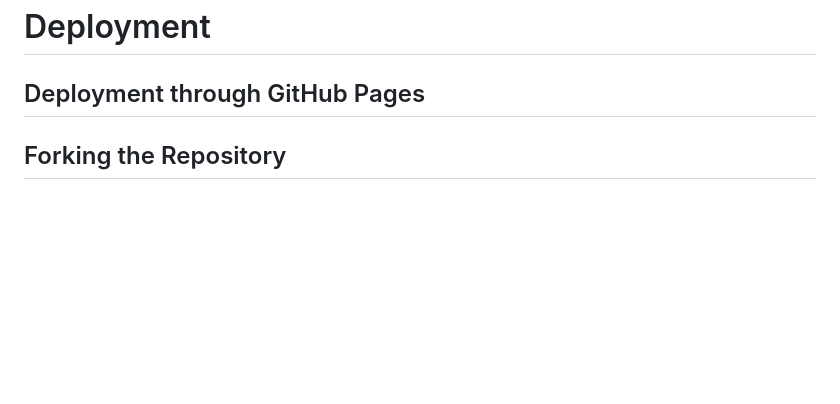
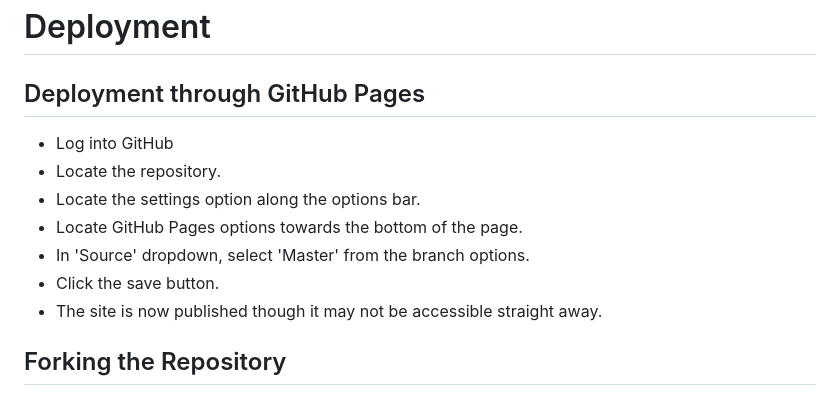
Before and after one commit to PjHurtig/camping-pack-list, a Markdown page: README.md, the part around the change. Rendered like a GitHub page; blank space fills up the shorter version.

Commit message:
add deployment section to readme

```diff
--- a/README.md
+++ b/README.md
@@ -155,6 +155,14 @@ Lenovo thinkbook
 
 ## Deployment through GitHub Pages
 
+- Log into GitHub
+- Locate the repository.
+- Locate the settings option along the options bar.
+- Locate GitHub Pages options towards the bottom of the page.
+- In 'Source' dropdown, select 'Master' from the branch options.
+- Click the save button.
+- The site is now published though it may not be accessible straight away.
+
 ## Forking the Repository
 
 ## Making a Local Clone
```
